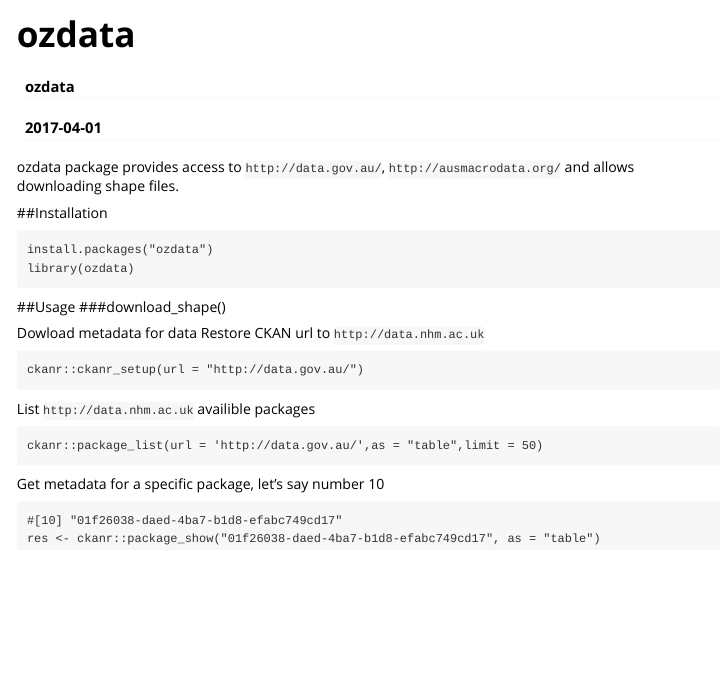
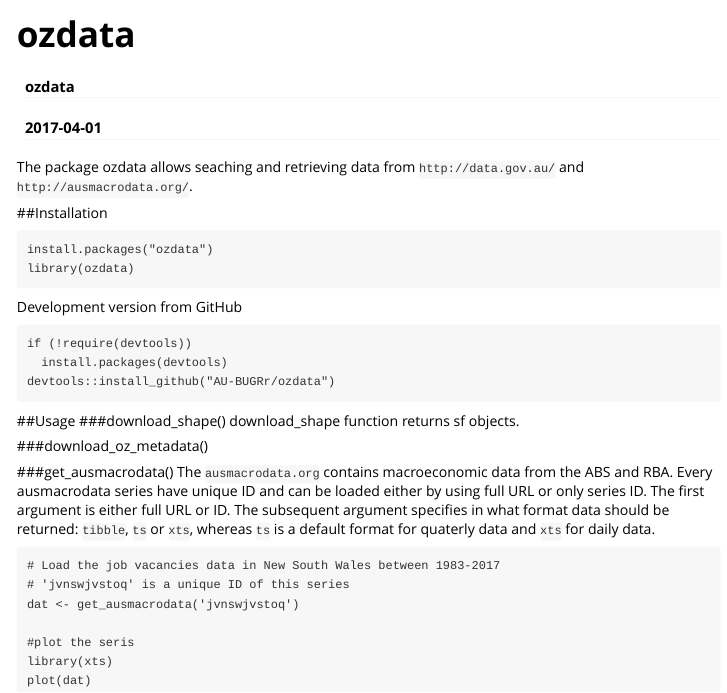
Before and after one commit to AU-BURGr/ozdata, an R Markdown document (vignettes/usage.Rmd): the page in a window 1100 px wide, from its top. Rendered offline with R 4.5, knitr and Pandoc, with nearby package versions.

Commit message:
New parts added on get_ausmacrodata()

````diff
--- a/vignettes/usage.Rmd
+++ b/vignettes/usage.Rmd
@@ -8,29 +8,35 @@ vignette: >
   %\VignetteEngine{knitr::rmarkdown}
   %\VignetteEncoding{UTF-8}
 ---
-ozdata package provides access to `http://data.gov.au/`, `http://ausmacrodata.org/` and allows downloading shape files.
+The package ozdata allows seaching and retrieving data from `http://data.gov.au/` and `http://ausmacrodata.org/`.
 
 ##Installation
 ```
 install.packages("ozdata")
 library(ozdata)
 ```
+Development version from GitHub
+```
+if (!require(devtools))
+  install.packages(devtools)
+devtools::install_github("AU-BUGRr/ozdata")
+```
 
 ##Usage
 ###download_shape()
+download_shape function returns sf objects.
 
+###download_oz_metadata()
 
-Dowload metadata for data
-Restore CKAN url to `http://data.nhm.ac.uk`
+###get_ausmacrodata()
+The `ausmacrodata.org` contains macroeconomic data from the ABS and RBA. Every ausmacrodata series have unique ID and can be loaded either by using full URL or only series ID. The first argument is either full URL or ID. The subsequent argument specifies in what format data should be returned: `tibble`, `ts` or `xts`, whereas `ts` is a default format for quaterly data and `xts` for daily data.
+
 ```
-ckanr::ckanr_setup(url = "http://data.gov.au/")
+# Load the job vacancies data in New South Wales between 1983-2017
+# 'jvnswjvstoq' is a unique ID of this series
+dat <- get_ausmacrodata('jvnswjvstoq')
+
+#plot the seris
+library(xts)
+plot(dat)
 ```
-List `http://data.nhm.ac.uk` availible packages
-```
-ckanr::package_list(url = 'http://data.gov.au/',as = "table",limit = 50)
-```
-Get metadata for a specific package, let's say number 10
-```
-#[10] "01f26038-daed-4ba7-b1d8-efabc749cd17"
-res <- ckanr::package_show("01f26038-daed-4ba7-b1d8-efabc749cd17", as = "table")
-```
````
